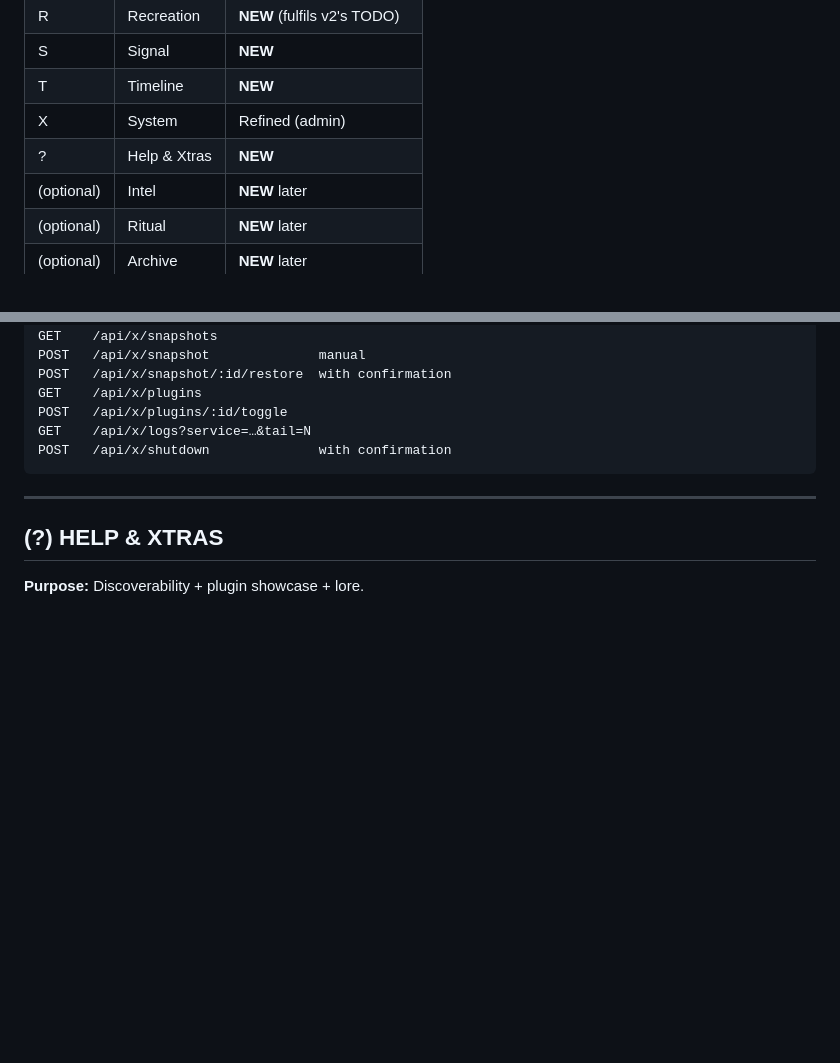
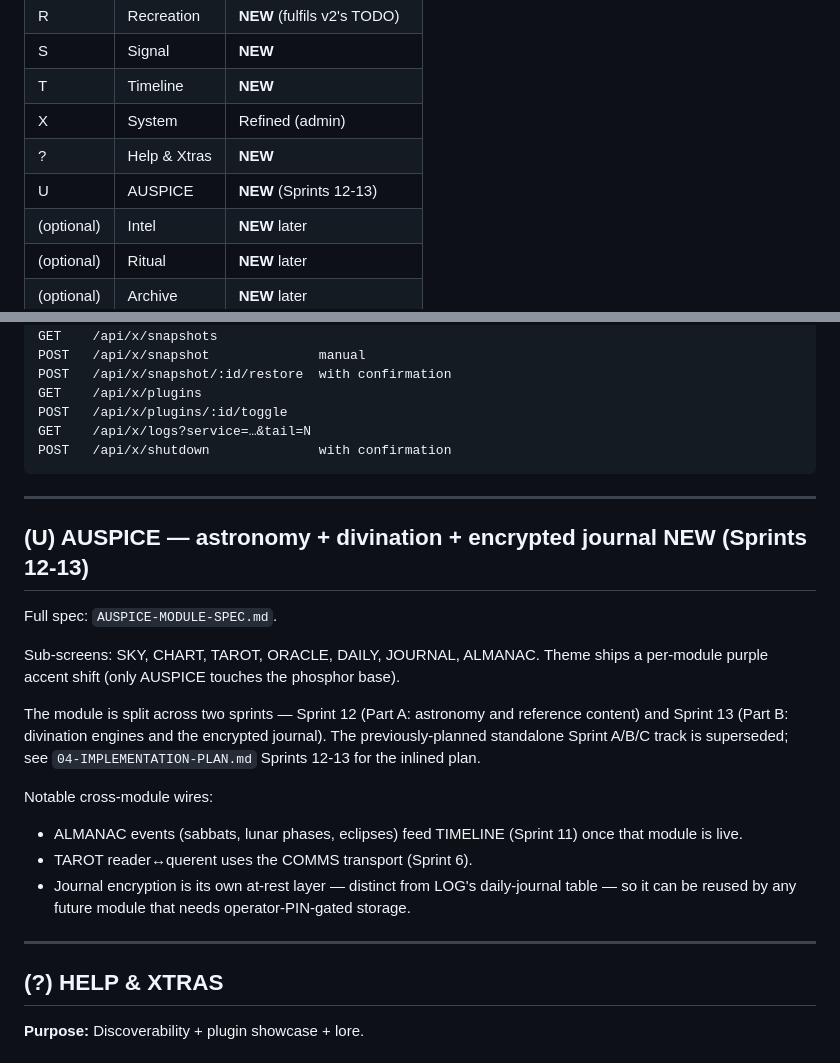
Before and after one commit to edpeck111/overseer, a Markdown page: docs/02-MODULE-CATALOG.md, 2 parts joined by grey strips. GitHub-like rendering; blank space fills up the shorter version.

```diff
--- a/docs/02-MODULE-CATALOG.md
+++ b/docs/02-MODULE-CATALOG.md
@@ -22,6 +22,7 @@
 | T | Timeline | **NEW** |
 | X | System | Refined (admin) |
 | ? | Help & Xtras | **NEW** |
+| U | AUSPICE | **NEW** (Sprints 12-13) |
 | (optional) | Intel | **NEW** later |
 | (optional) | Ritual | **NEW** later |
 | (optional) | Archive | **NEW** later |
@@ -960,6 +961,31 @@ POST   /api/x/shutdown              with confirmation
 
 ---
 
+## (U) AUSPICE — astronomy + divination + encrypted journal **NEW** (Sprints 12-13)
+
+Full spec: `AUSPICE-MODULE-SPEC.md`.
+
+Sub-screens: SKY, CHART, TAROT, ORACLE, DAILY, JOURNAL, ALMANAC. Theme
+ships a per-module purple accent shift (only AUSPICE touches the
+phosphor base).
+
+The module is split across two sprints — Sprint 12 (Part A: astronomy
+and reference content) and Sprint 13 (Part B: divination engines and
+the encrypted journal). The previously-planned standalone Sprint A/B/C
+track is superseded; see `04-IMPLEMENTATION-PLAN.md` Sprints 12-13 for
+the inlined plan.
+
+Notable cross-module wires:
+
+- ALMANAC events (sabbats, lunar phases, eclipses) feed TIMELINE
+  (Sprint 11) once that module is live.
+- TAROT reader↔querent uses the COMMS transport (Sprint 6).
+- Journal encryption is its own at-rest layer — distinct from LOG's
+  daily-journal table — so it can be reused by any future module that
+  needs operator-PIN-gated storage.
+
+---
+
 ## (?) HELP & XTRAS
 
 **Purpose:** Discoverability + plugin showcase + lore.
```
Also changed, not shown: docs/04-IMPLEMENTATION-PLAN.md (+53 -5 lines), docs/AUSPICE-MODULE-SPEC.md (+8 -0 lines).
